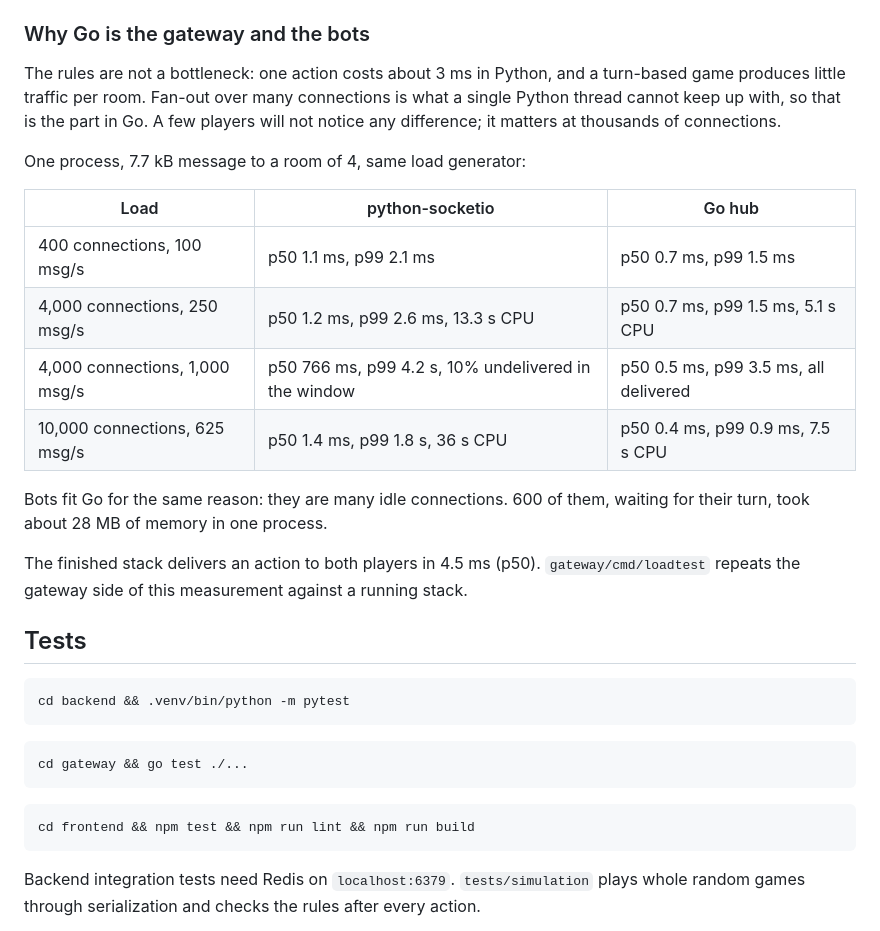
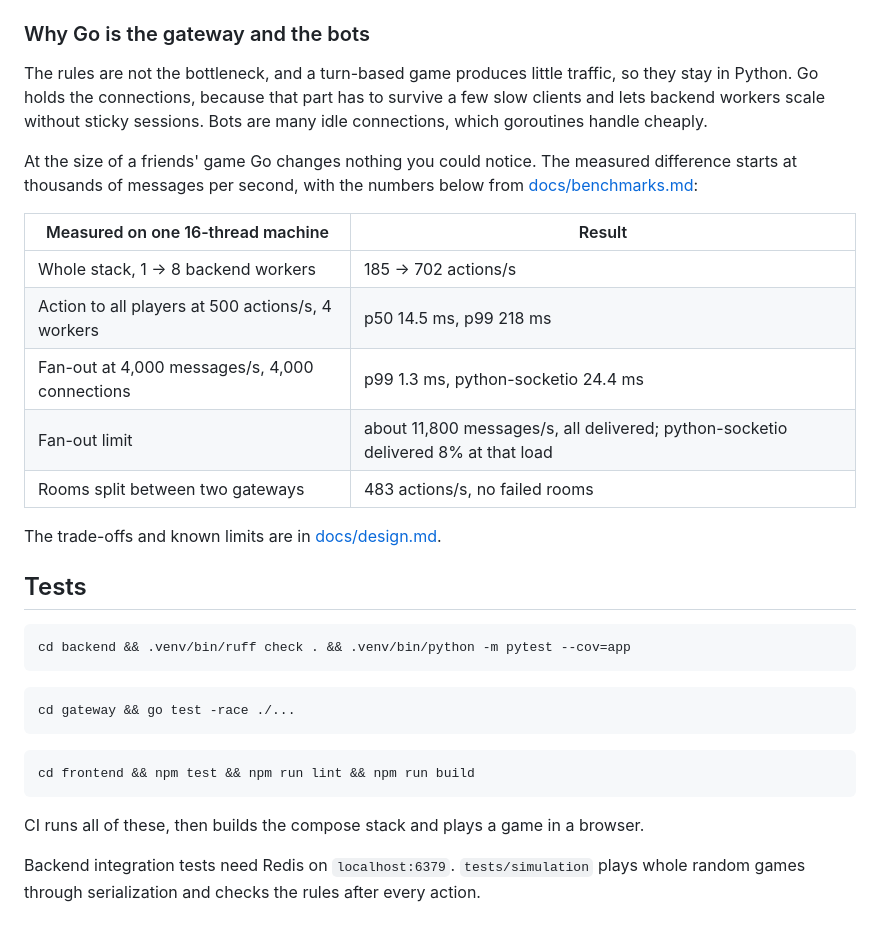
Before and after one commit to Qasdfyk/catan-project, a Markdown page: README.md, the part around one of its changes. Rendered like a GitHub page.

````diff
--- a/README.md
+++ b/README.md
@@ -65,39 +65,40 @@ second per connection, and counters at `/metrics` in the Prometheus format.
 
 ### Why Go is the gateway and the bots
 
-The rules are not a bottleneck: one action costs about 3 ms in Python, and a turn-based game
-produces little traffic per room. Fan-out over many connections is what a single Python
-thread cannot keep up with, so that is the part in Go. A few players will not notice any
-difference; it matters at thousands of connections.
+The rules are not the bottleneck, and a turn-based game produces little traffic, so they stay
+in Python. Go holds the connections, because that part has to survive a few slow clients and
+lets backend workers scale without sticky sessions. Bots are many idle connections, which
+goroutines handle cheaply.
 
-One process, 7.7 kB message to a room of 4, same load generator:
+At the size of a friends' game Go changes nothing you could notice. The measured difference
+starts at thousands of messages per second, with the numbers below from
+[docs/benchmarks.md](docs/benchmarks.md):
 
-| Load | python-socketio | Go hub |
-| --- | --- | --- |
-| 400 connections, 100 msg/s | p50 1.1 ms, p99 2.1 ms | p50 0.7 ms, p99 1.5 ms |
-| 4,000 connections, 250 msg/s | p50 1.2 ms, p99 2.6 ms, 13.3 s CPU | p50 0.7 ms, p99 1.5 ms, 5.1 s CPU |
-| 4,000 connections, 1,000 msg/s | p50 766 ms, p99 4.2 s, 10% undelivered in the window | p50 0.5 ms, p99 3.5 ms, all delivered |
-| 10,000 connections, 625 msg/s | p50 1.4 ms, p99 1.8 s, 36 s CPU | p50 0.4 ms, p99 0.9 ms, 7.5 s CPU |
+| Measured on one 16-thread machine | Result |
+| --- | --- |
+| Whole stack, 1 → 8 backend workers | 185 → 702 actions/s |
+| Action to all players at 500 actions/s, 4 workers | p50 14.5 ms, p99 218 ms |
+| Fan-out at 4,000 messages/s, 4,000 connections | p99 1.3 ms, python-socketio 24.4 ms |
+| Fan-out limit | about 11,800 messages/s, all delivered; python-socketio delivered 8% at that load |
+| Rooms split between two gateways | 483 actions/s, no failed rooms |
 
-Bots fit Go for the same reason: they are many idle connections. 600 of them, waiting for
-their turn, took about 28 MB of memory in one process.
-
-The finished stack delivers an action to both players in 4.5 ms (p50). `gateway/cmd/loadtest`
-repeats the gateway side of this measurement against a running stack.
+The trade-offs and known limits are in [docs/design.md](docs/design.md).
 
 ## Tests
 
 ```bash
-cd backend && .venv/bin/python -m pytest
+cd backend && .venv/bin/ruff check . && .venv/bin/python -m pytest --cov=app
 ```
 
 ```bash
-cd gateway && go test ./...
+cd gateway && go test -race ./...
 ```
 
 ```bash
 cd frontend && npm test && npm run lint && npm run build
 ```
+
+CI runs all of these, then builds the compose stack and plays a game in a browser.
 
 Backend integration tests need Redis on `localhost:6379`. `tests/simulation` plays whole
 random games through serialization and checks the rules after every action.
````
Also changed, not shown: other parts of README.md (+10 -10 lines), docs/benchmarks.md (added, +75 -0 lines), docs/design.md (added, +78 -0 lines), docs/images/game.png (added), docs/images/lobby.png (added), 1 other file.
